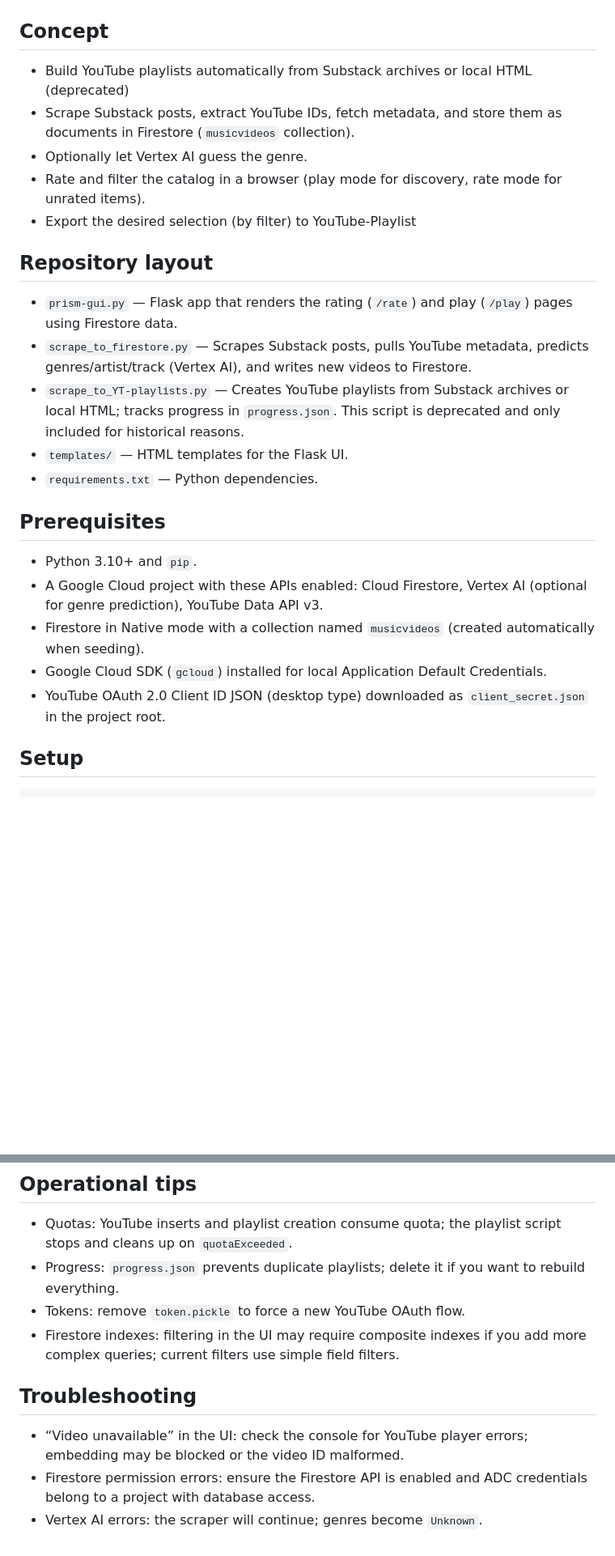
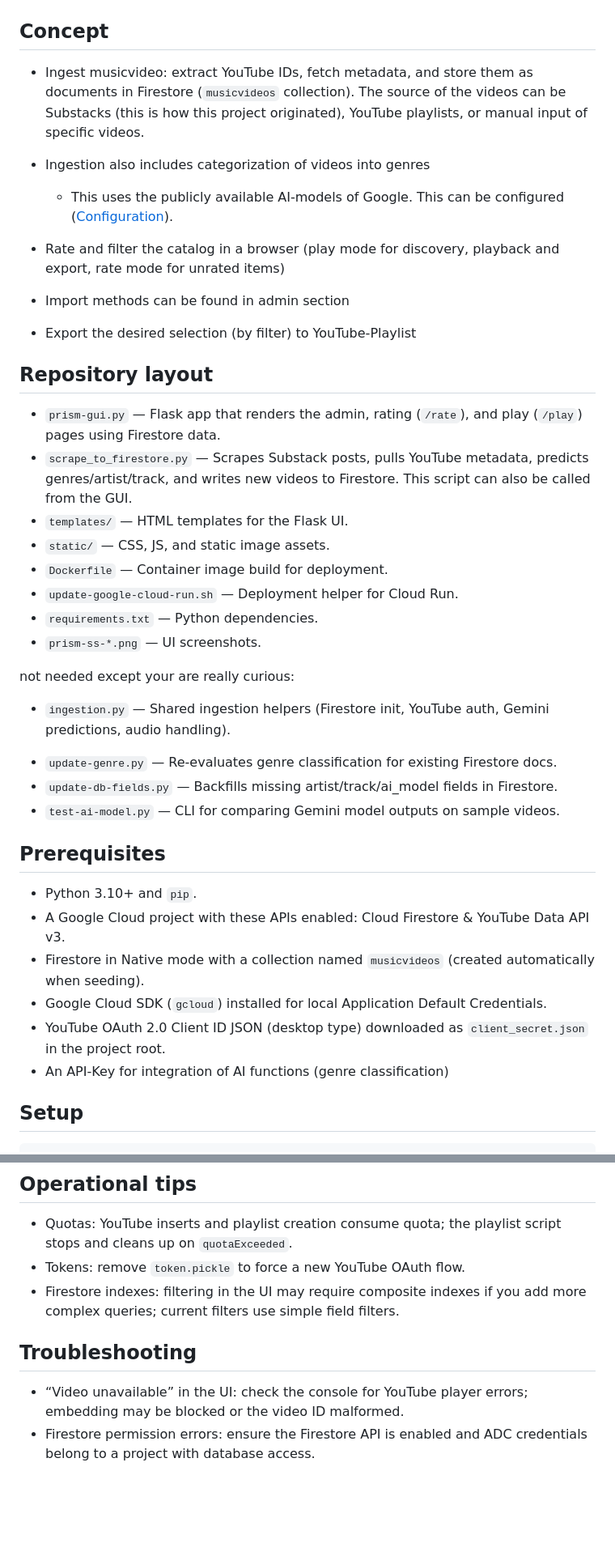
Before and after one commit to airflow2010/GOODMUSIC, a Markdown page: README.md, 2 parts joined by grey strips. Shown: that part at 81% size. Drawn GitHub-style; blank space fills up the shorter version.

````diff
--- a/README.md
+++ b/README.md
@@ -19,26 +19,40 @@ Goal: Create your own MTV! 🎶
 </table>
 
 ## Concept
-- Build YouTube playlists automatically from Substack archives or local HTML (deprecated)
-- Scrape Substack posts, extract YouTube IDs, fetch metadata, and store them as documents in Firestore (`musicvideos` collection).
-- Optionally let Vertex AI guess the genre.
-- Rate and filter the catalog in a browser (play mode for discovery, rate mode for unrated items).
+- Ingest musicvideo: extract YouTube IDs, fetch metadata, and store them as documents in Firestore (`musicvideos` collection). The source of the videos can be Substacks (this is how this project originated), YouTube playlists, or manual input of specific videos.
+- Ingestion also includes categorization of videos into genres
+  - This uses the publicly available AI-models of Google. This can be configured ([Configuration](#Configuration)).
+
+- Rate and filter the catalog in a browser (play mode for discovery, playback and export, rate mode for unrated items)
+- Import methods can be found in admin section
 - Export the desired selection (by filter) to YouTube-Playlist
 
 ## Repository layout
 
-- `prism-gui.py` — Flask app that renders the rating (`/rate`) and play (`/play`) pages using Firestore data.
-- `scrape_to_firestore.py` — Scrapes Substack posts, pulls YouTube metadata, predicts genres/artist/track (Vertex AI), and writes new videos to Firestore.
-- `scrape_to_YT-playlists.py` — Creates YouTube playlists from Substack archives or local HTML; tracks progress in `progress.json`. This script is deprecated and only included for historical reasons.
+- `prism-gui.py` — Flask app that renders the admin, rating (`/rate`), and play (`/play`) pages using Firestore data.
+- `scrape_to_firestore.py` — Scrapes Substack posts, pulls YouTube metadata, predicts genres/artist/track, and writes new videos to Firestore. This script can also be called from the GUI.
 - `templates/` — HTML templates for the Flask UI.
+- `static/` — CSS, JS, and static image assets.
+- `Dockerfile` — Container image build for deployment.
+- `update-google-cloud-run.sh` — Deployment helper for Cloud Run.
 - `requirements.txt` — Python dependencies.
+- `prism-ss-*.png` — UI screenshots.
+
+not needed except your are really curious:
+
+* `ingestion.py` — Shared ingestion helpers (Firestore init, YouTube auth, Gemini predictions, audio handling).
+
+- `update-genre.py` — Re-evaluates genre classification for existing Firestore docs.
+- `update-db-fields.py` — Backfills missing artist/track/ai_model fields in Firestore.
+- `test-ai-model.py` — CLI for comparing Gemini model outputs on sample videos.
 
 ## Prerequisites
 - Python 3.10+ and `pip`.
-- A Google Cloud project with these APIs enabled: Cloud Firestore, Vertex AI (optional for genre prediction), YouTube Data API v3.
+- A Google Cloud project with these APIs enabled: Cloud Firestore & YouTube Data API v3.
 - Firestore in Native mode with a collection named `musicvideos` (created automatically when seeding).
 - Google Cloud SDK (`gcloud`) installed for local Application Default Credentials.
 - YouTube OAuth 2.0 Client ID JSON (desktop type) downloaded as `client_secret.json` in the project root.
+- An API-Key for integration of AI functions (genre classification)
 
 ## Setup
 ```bash
@@ -170,11 +215,9 @@ You will get a dynamic URL which you can then use to access the app. You can map
 ## Operational tips
 
 - Quotas: YouTube inserts and playlist creation consume quota; the playlist script stops and cleans up on `quotaExceeded`.
-- Progress: `progress.json` prevents duplicate playlists; delete it if you want to rebuild everything.
 - Tokens: remove `token.pickle` to force a new YouTube OAuth flow.
 - Firestore indexes: filtering in the UI may require composite indexes if you add more complex queries; current filters use simple field filters.
 
 ## Troubleshooting
 - “Video unavailable” in the UI: check the console for YouTube player errors; embedding may be blocked or the video ID malformed.
 - Firestore permission errors: ensure the Firestore API is enabled and ADC credentials belong to a project with database access.
-- Vertex AI errors: the scraper will continue; genres become `Unknown`.
````
Also changed, not shown: other parts of README.md (+57 -26 lines).
